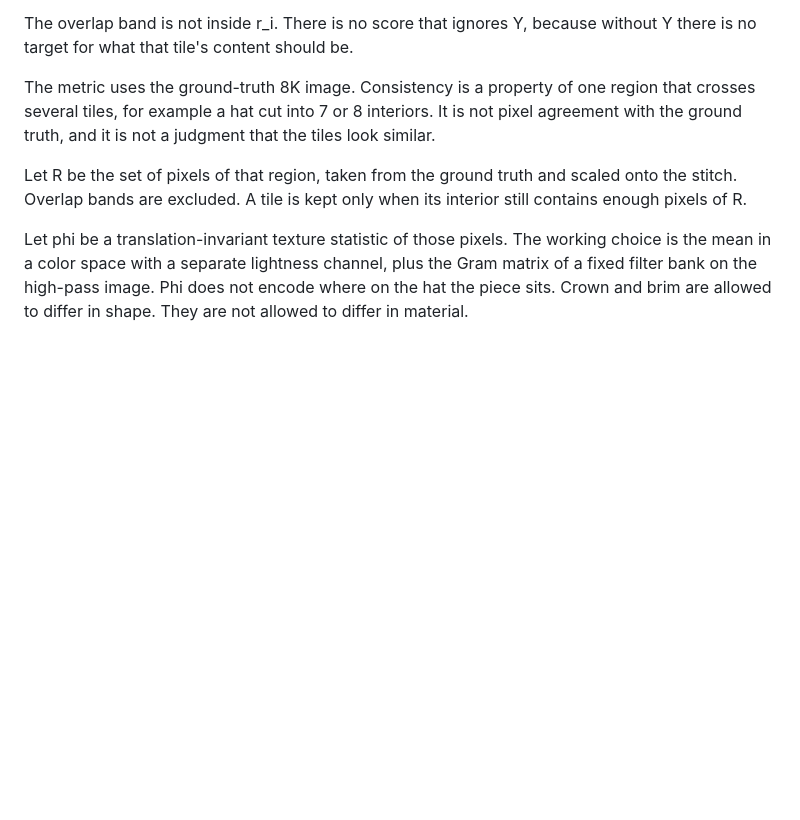
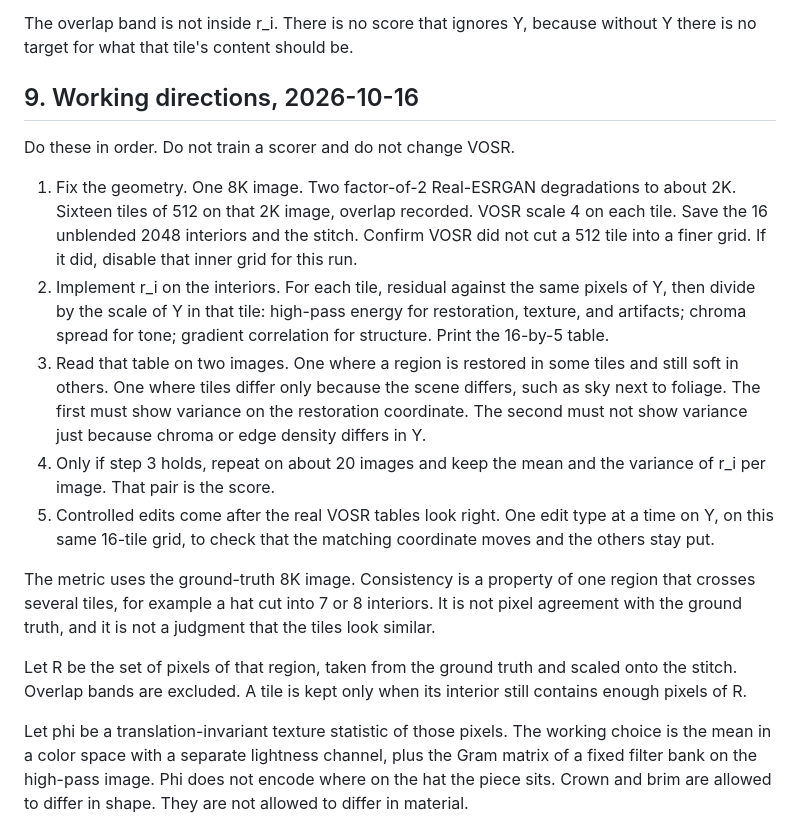
Before and after one commit to sudo-madhav/tiling, a Markdown page: plan/sr_decision.md, the part around the change. GitHub-like rendering; blank space fills up the shorter version.

Commit message:
Record the first work items for the tile-error score.
Build one VOSR stitch on the 16-tile grid and check that the normalized
residual moves for a real restoration miss and not for scene content.

Co-authored-by: Madhav Kadam <madhaviit@users.noreply.github.com>

```diff
--- a/plan/sr_decision.md
+++ b/plan/sr_decision.md
@@ -328,6 +328,30 @@ matches its own Y color.
 The overlap band is not inside r_i. There is no score that ignores Y,
 because without Y there is no target for what that tile's content should be.
 
+## 9. Working directions, 2026-10-16
+
+Do these in order. Do not train a scorer and do not change VOSR.
+
+1. Fix the geometry. One 8K image. Two factor-of-2 Real-ESRGAN degradations
+   to about 2K. Sixteen tiles of 512 on that 2K image, overlap recorded.
+   VOSR scale 4 on each tile. Save the 16 unblended 2048 interiors and the
+   stitch. Confirm VOSR did not cut a 512 tile into a finer grid. If it did,
+   disable that inner grid for this run.
+2. Implement r_i on the interiors. For each tile, residual against the same
+   pixels of Y, then divide by the scale of Y in that tile: high-pass energy
+   for restoration, texture, and artifacts; chroma spread for tone; gradient
+   correlation for structure. Print the 16-by-5 table.
+3. Read that table on two images. One where a region is restored in some
+   tiles and still soft in others. One where tiles differ only because the
+   scene differs, such as sky next to foliage. The first must show variance
+   on the restoration coordinate. The second must not show variance just
+   because chroma or edge density differs in Y.
+4. Only if step 3 holds, repeat on about 20 images and keep the mean and
+   the variance of r_i per image. That pair is the score.
+5. Controlled edits come after the real VOSR tables look right. One edit
+   type at a time on Y, on this same 16-tile grid, to check that the matching
+   coordinate moves and the others stay put.
+
 
 The metric uses the ground-truth 8K image. Consistency is a property of one
 region that crosses several tiles, for example a hat cut into 7 or 8
```
